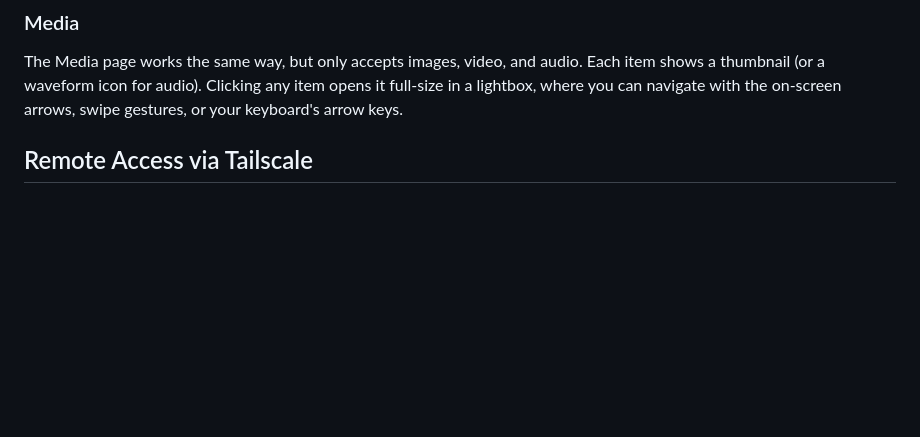
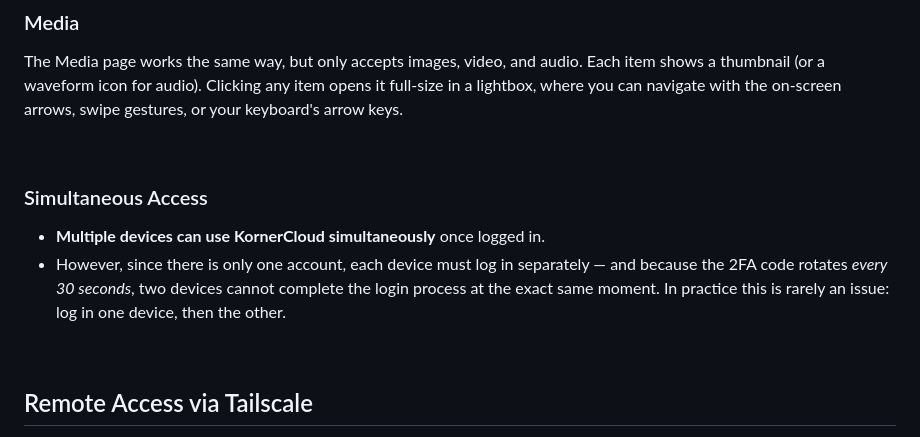
Before and after one commit to OneGoshko12/KornerCloud, a Markdown page: README.md, the part around one of its changes. Rendered like a GitHub page; blank space fills up the shorter version.

Commit message:
Revise README with updated screenshots and instructions
Updated screenshots and instructions in README.md to reflect new file names and improved clarity.

```diff
--- a/README.md
+++ b/README.md
@@ -121,6 +132,15 @@ Clicking Download or Delete a second time with nothing selected cancels the acti
 ### Media
 
 The Media page works the same way, but only accepts images, video, and audio. Each item shows a thumbnail (or a waveform icon for audio). Clicking any item opens it full-size in a lightbox, where you can navigate with the on-screen arrows, swipe gestures, or your keyboard's arrow keys.
+
+<br>
+
+### Simultaneous Access
+
+- **Multiple devices can use KornerCloud simultaneously** once logged in.
+- However, since there is only one account, each device must log in separately — and because the 2FA code rotates *every 30 seconds*, two devices cannot complete the login process at the exact same moment. In practice this is rarely an issue: log in one device, then the other.
+
+<br>
 
 ## Remote Access via Tailscale
 
```
Also changed, not shown: other parts of README.md (+25 -3 lines).
